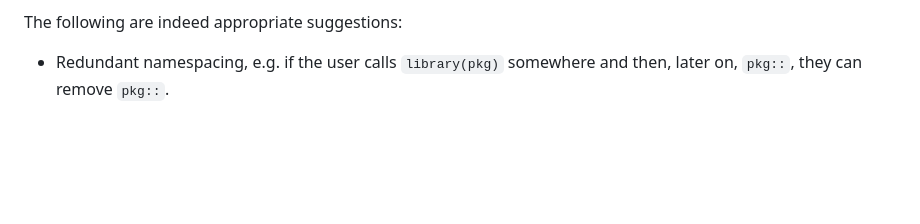
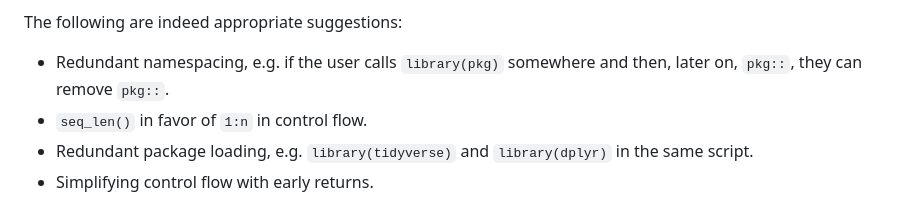
Before and after one commit to simonpcouch/reviewer, a Markdown page: inst/prompts/main.md, the part around the change. Drawn GitHub-style; blank space fills up the shorter version.

Commit message:
provide a few more positive examples

```diff
--- a/inst/prompts/main.md
+++ b/inst/prompts/main.md
@@ -30,3 +30,6 @@ The following are NOT appropriate things to suggest:
 The following are indeed appropriate suggestions:
 
 * Redundant namespacing, e.g. if the user calls `library(pkg)` somewhere and then, later on, `pkg::`, they can remove `pkg::`.
+* `seq_len()` in favor of `1:n` in control flow.
+* Redundant package loading, e.g. `library(tidyverse)` and `library(dplyr)` in the same script.
+* Simplifying control flow with early returns.
```
